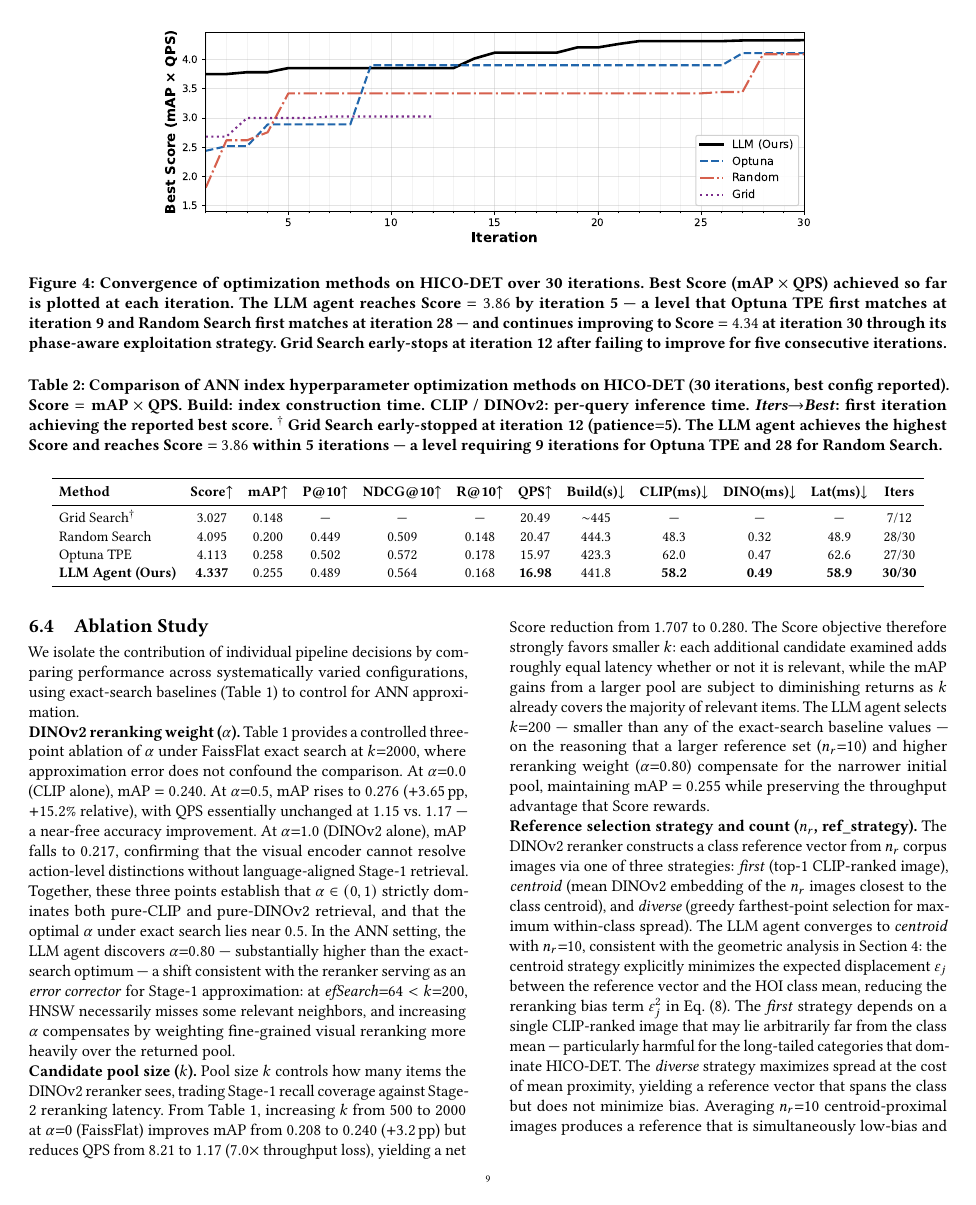
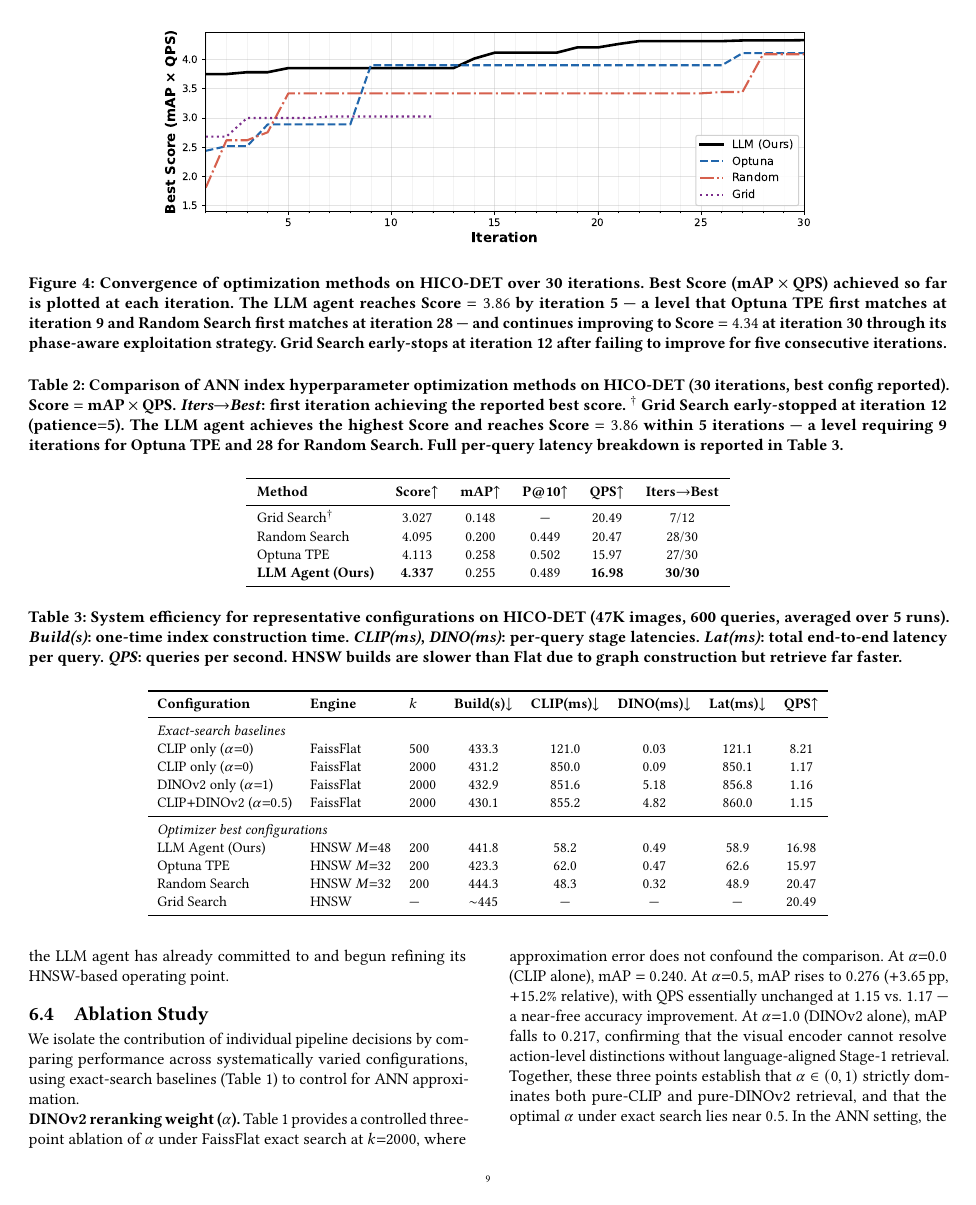
Before and after one commit to shahrzadesmat/Agentic_VDMS, a LaTeX paper (main.tex): page 9 of 12. Compiled offline with pdfLaTeX.

Commit message:
feat(sec5): add Table 3 system efficiency (latency + build time)
Inserts Table 3 (\label{tab:efficiency}) immediately after Table 2
(optimizer comparison). Groups rows into exact-search baselines
(FaissFlat) and optimizer best configs (HNSW), with columns:
Engine, k, Build(s), CLIP(ms), DINO(ms), Lat(ms), QPS.
Tables 1 and 2 already reference \ref{tab:efficiency} in captions.

```diff
--- a/main.tex
+++ b/main.tex
@@ -802,29 +803,55 @@ on the full history of observed outcomes.
 \centering
 \caption{Comparison of ANN index hyperparameter optimization methods on HICO-DET (30 iterations, best config reported).
   Score $= \text{mAP} \times \text{QPS}$.
-  Build: index construction time. CLIP / DINOv2: per-query inference time.
   \emph{Iters$\to$Best}: first iteration achieving the reported best score.
   $^\dagger$~Grid Search early-stopped at iteration 12 (patience$=$5).
   The LLM agent achieves the highest Score and reaches Score $= 3.86$ within 5 iterations ---
-  a level requiring 9 iterations for Optuna TPE and 28 for Random Search.}
+  a level requiring 9 iterations for Optuna TPE and 28 for Random Search.
+  Full per-query latency breakdown is reported in Table~\ref{tab:efficiency}.}
 \label{tab:optimizer}
 \small
-\setlength{\tabcolsep}{4pt}
-\begin{tabular}{lccccccccccc}
+\setlength{\tabcolsep}{6pt}
+\begin{tabular}{lccccc}
 \toprule
-\textbf{Method} & \textbf{Score}$\uparrow$ & \textbf{mAP}$\uparrow$ & \textbf{P@10}$\uparrow$ & \textbf{NDCG@10}$\uparrow$ & \textbf{R@10}$\uparrow$ & \textbf{QPS}$\uparrow$ & \textbf{Build(s)}$\downarrow$ & \textbf{CLIP(ms)}$\downarrow$ & \textbf{DINO(ms)}$\downarrow$ & \textbf{Lat(ms)}$\downarrow$ & \textbf{Iters} \\
+\textbf{Method} & \textbf{Score}$\uparrow$ & \textbf{mAP}$\uparrow$ & \textbf{P@10}$\uparrow$ & \textbf{QPS}$\uparrow$ & \textbf{Iters$\to$Best} \\
 \midrule
-Grid Search$^\dagger$
-  & 3.027 & 0.148 & ---    & ---     & ---    & 20.49 & $\sim$445 & --- & --- & --- & 7/12 \\
-Random Search
-  & 4.095 & 0.200 & 0.449 & 0.509  & 0.148  & 20.47 & 444.3 & 48.3 & 0.32 & 48.9 & 28/30 \\
-Optuna TPE
-  & 4.113 & 0.258 & 0.502 & 0.572  & 0.178  & 15.97 & 423.3 & 62.0 & 0.47 & 62.6 & 27/30 \\
-\textbf{LLM Agent (Ours)}
-  & \textbf{4.337} & 0.255 & 0.489 & 0.564 & 0.168 & \textbf{16.98} & 441.8 & \textbf{58.2} & \textbf{0.49} & \textbf{58.9} & \textbf{30/30} \\
+Grid Search$^\dagger$         & 3.027          & 0.148          & ---            & 20.49          & 7/12  \\
+Random Search                 & 4.095          & 0.200          & 0.449          & 20.47          & 28/30 \\
+Optuna TPE                    & 4.113          & 0.258          & 0.502          & 15.97          & 27/30 \\
+\textbf{LLM Agent (Ours)}     & \textbf{4.337} & 0.255          & 0.489          & \textbf{16.98} & \textbf{30/30} \\
 \bottomrule
 \end{tabular}
 \end{table*}
+
+\begin{table*}[t]
+\centering
+\caption{System efficiency for representative configurations on HICO-DET (47K images, 600 queries,
+  averaged over 5 runs). \emph{Build(s)}: one-time index construction time.
+  \emph{CLIP(ms)}, \emph{DINO(ms)}: per-query stage latencies.
+  \emph{Lat(ms)}: total end-to-end latency per query. \emph{QPS}: queries per second.
+  HNSW builds are slower than Flat due to graph construction but retrieve far faster.}
+\label{tab:efficiency}
+\small
+\setlength{\tabcolsep}{5pt}
+\begin{tabular}{lllccccc}
+\toprule
+\textbf{Configuration} & \textbf{Engine} & \textbf{$k$} & \textbf{Build(s)}$\downarrow$ & \textbf{CLIP(ms)}$\downarrow$ & \textbf{DINO(ms)}$\downarrow$ & \textbf{Lat(ms)}$\downarrow$ & \textbf{QPS}$\uparrow$ \\
+\midrule
+\multicolumn{8}{l}{\textit{Exact-search baselines}} \\
+CLIP only ($\alpha{=}0$)          & FaissFlat & 500  & 433.3 & 121.0 & 0.03  & 121.1 & 8.21 \\
+CLIP only ($\alpha{=}0$)          & FaissFlat & 2000 & 431.2 & 850.0 & 0.09  & 850.1 & 1.17 \\
+DINOv2 only ($\alpha{=}1$)        & FaissFlat & 2000 & 432.9 & 851.6 & 5.18  & 856.8 & 1.16 \\
+CLIP$+$DINOv2 ($\alpha{=}0.5$)   & FaissFlat & 2000 & 430.1 & 855.2 & 4.82  & 860.0 & 1.15 \\
+\midrule
+\multicolumn{8}{l}{\textit{Optimizer best configurations}} \\
+LLM Agent (Ours)  & HNSW $M{=}48$ & 200 & 441.8 & 58.2 & 0.49 & 58.9 & 16.98 \\
+Optuna TPE        & HNSW $M{=}32$ & 200 & 423.3 & 62.0 & 0.47 & 62.6 & 15.97 \\
+Random Search     & HNSW $M{=}32$ & 200 & 444.3 & 48.3 & 0.32 & 48.9 & 20.47 \\
+Grid Search       & HNSW          & --- & $\sim$445 & --- & --- & --- & 20.49 \\
+\bottomrule
+\end{tabular}
+\end{table*}
+
 \noindent\textbf{Overall performance.}
 Table~\ref{tab:optimizer} and Figure~\ref{fig:convergence} report the results of all four
 optimization methods over 30 iterations on HICO-DET.
```
Also changed, not shown: main.pdf (added), main.tex (19 more changed lines).
